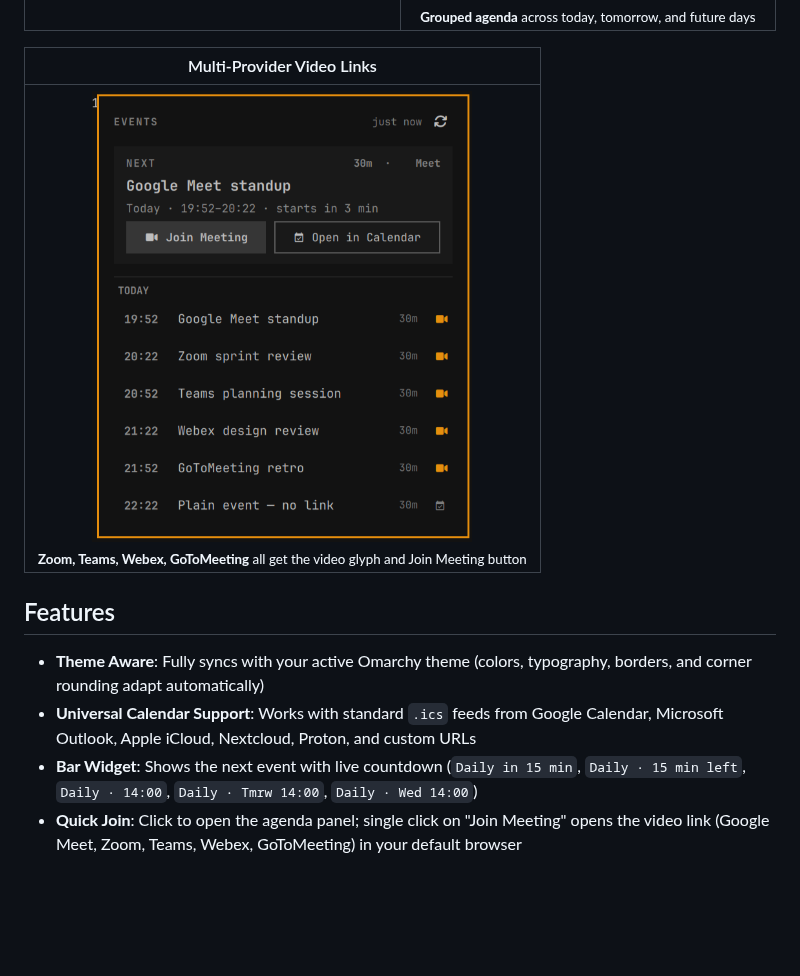
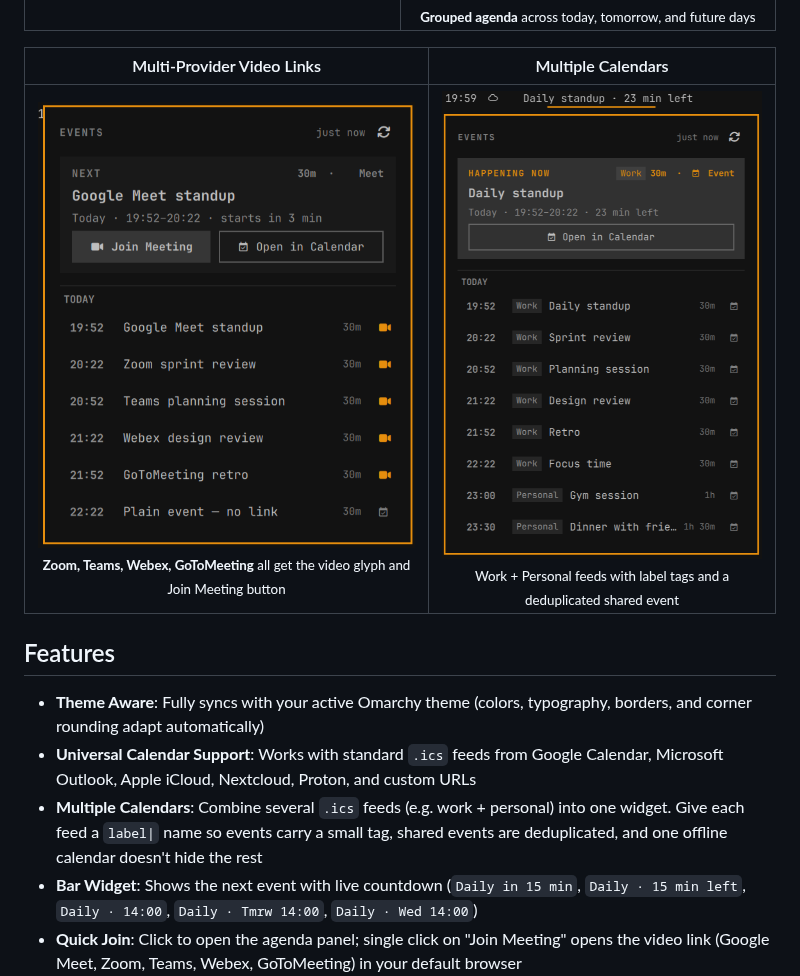
Before and after one commit to tobiasz-p/next-event, a Markdown page: README.md, the part around the change. GitHub-like rendering; pictures changed too: assets/multi-ics.png (added); blank space fills up the shorter version.

Commit message:
docs: add multiple-calendars screenshot and feature description

```diff
--- a/README.md
+++ b/README.md
@@ -19,15 +19,15 @@ upcoming event from your calendar with live countdowns and lets you join video c
 | :---: | :---: |
 | <img src="assets/empty.png" alt="Empty Schedule" width="380"><br><sub><b>Zero-state</b> when your schedule is clear</sub> | <img src="assets/schedule.png" alt="Full Schedule" width="380"><br><sub><b>Grouped agenda</b> across today, tomorrow, and future days</sub> |
 
-| Multi-Provider Video Links |
-| :---: |
-| <img src="assets/multi-provider.png" alt="Multi-Provider Video Links" width="380"><br><sub><b>Zoom, Teams, Webex, GoToMeeting</b> all get the video glyph and Join Meeting button</sub> |
-
+| Multi-Provider Video Links | Multiple Calendars |
+| :---: | :---: |
+| <img src="assets/multi-provider.png" alt="Multi-Provider Video Links" width="380"><br><sub><b>Zoom, Teams, Webex, GoToMeeting</b> all get the video glyph and Join Meeting button</sub> | <img src="assets/multi-ics.png" alt="Multiple Calendars" width="380"><br><sub>Work + Personal feeds with label tags and a deduplicated shared event</sub> |
 
 ## Features
 
 - **Theme Aware**: Fully syncs with your active Omarchy theme (colors, typography, borders, and corner rounding adapt automatically)
 - **Universal Calendar Support**: Works with standard `.ics` feeds from Google Calendar, Microsoft Outlook, Apple iCloud, Nextcloud, Proton, and custom URLs
+- **Multiple Calendars**: Combine several `.ics` feeds (e.g. work + personal) into one widget. Give each feed a `label|` name so events carry a small tag, shared events are deduplicated, and one offline calendar doesn't hide the rest
 - **Bar Widget**: Shows the next event with live countdown (`Daily in 15 min`, `Daily · 15 min left`, `Daily · 14:00`, `Daily · Tmrw 14:00`, `Daily · Wed 14:00`)
 - **Quick Join**: Click to open the agenda panel; single click on "Join Meeting" opens the video link (Google Meet, Zoom, Teams, Webex, GoToMeeting) in your default browser
 - **Instant Actions**: Right-click on the bar widget to join the next meeting immediately; middle-click to force-refresh
```
